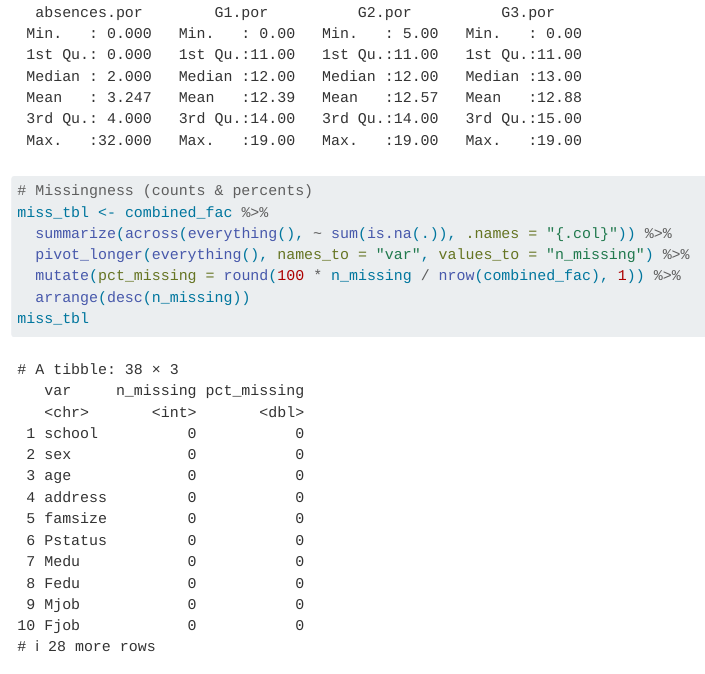
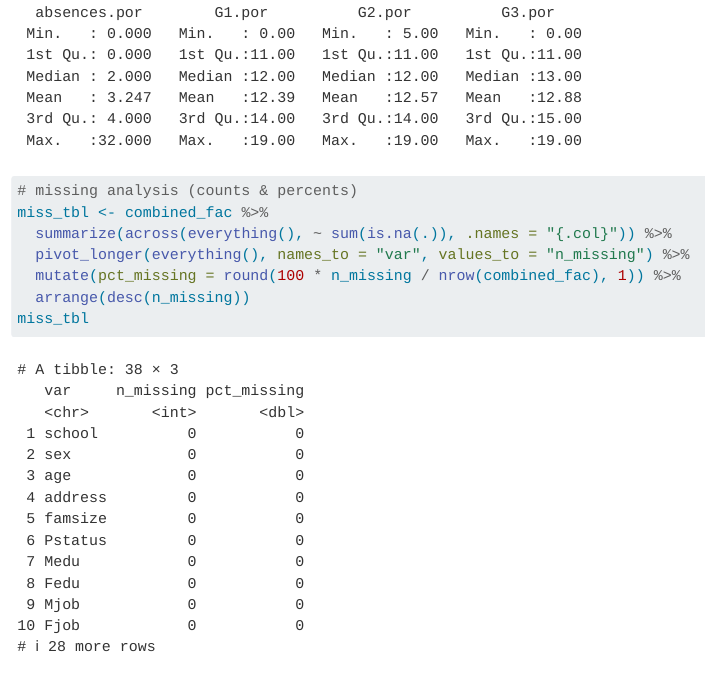
Before and after one commit to michelleasilveira/Homework-5, a Quarto document (Homework-5.qmd): the page in a window 1100 px wide, from 4660 px down. Rendered offline with R 4.5, knitr and Pandoc in place of Quarto, with nearby package versions.

Commit message:
adjust comment

```diff
--- a/Homework-5.qmd
+++ b/Homework-5.qmd
@@ -93,7 +93,7 @@
 glimpse(combined_fac)
 summary(combined_fac)
 
-# Missingness (counts & percents)
+# missing analysis (counts & percents)
 miss_tbl <- combined_fac %>%
   summarize(across(everything(), ~ sum(is.na(.)), .names = "{.col}")) %>%
   pivot_longer(everything(), names_to = "var", values_to = "n_missing") %>%
```
